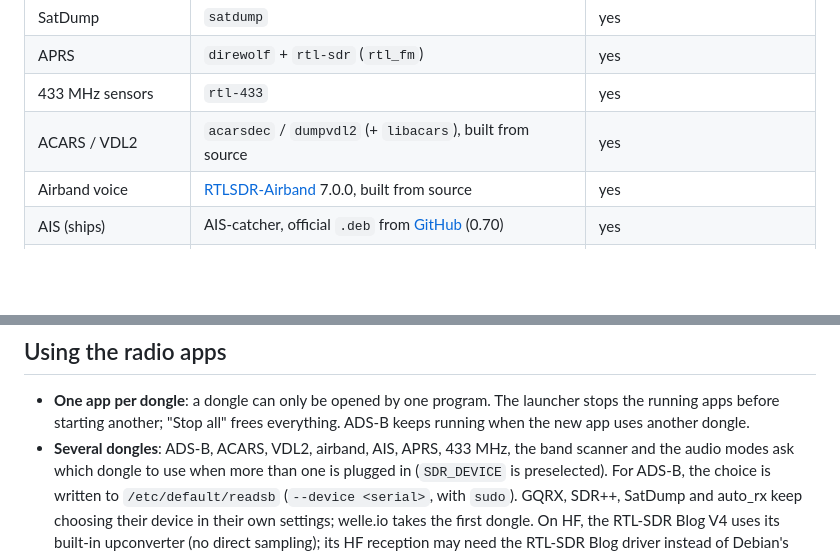
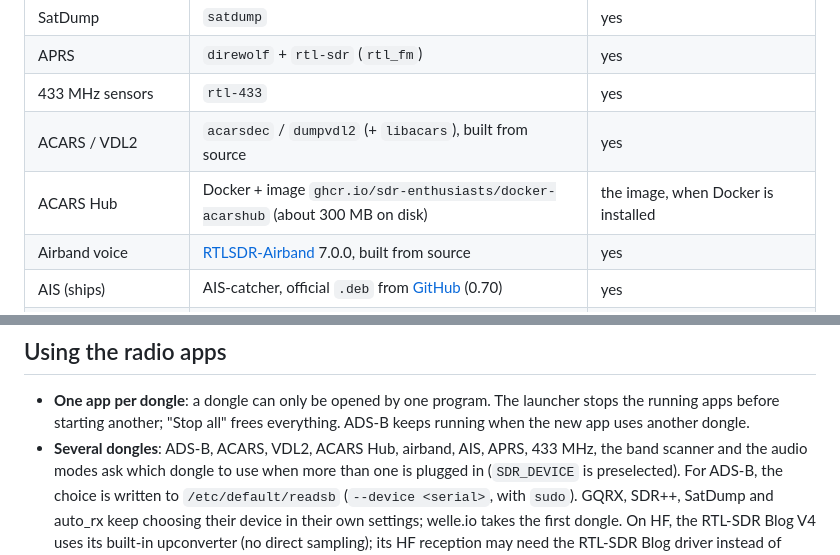
Before and after one commit to bt0r/uBonsole, a Markdown page: README.md, 2 parts joined by grey strips. Rendered like a GitHub page; blank space fills up the shorter version.

```diff
--- a/README.md
+++ b/README.md
@@ -135,6 +135,7 @@ Optional, per radio app. A missing app is shown as `(not installed)` in the laun
 | APRS | `direwolf` + `rtl-sdr` (`rtl_fm`) | yes |
 | 433 MHz sensors | `rtl-433` | yes |
 | ACARS / VDL2 | `acarsdec` / `dumpvdl2` (+ `libacars`), built from source | yes |
+| ACARS Hub | Docker + image `ghcr.io/sdr-enthusiasts/docker-acarshub` (about 300 MB on disk) | the image, when Docker is installed |
 | Airband voice | [RTLSDR-Airband](https://github.com/rtl-airband/RTLSDR-Airband) 7.0.0, built from source | yes |
 | AIS (ships) | AIS-catcher, official `.deb` from [GitHub](https://github.com/jvde-github/AIS-catcher/releases) (0.70) | yes |
 | DAB+ | `welle.io` | yes |
@@ -248,7 +249,7 @@ Reinstalling or updating keeps your values.
 - **One app per dongle**: a dongle can only be opened by one program. The launcher stops the running
   apps before starting another; "Stop all" frees everything. ADS-B keeps running when the new app uses
   another dongle.
-- **Several dongles**: ADS-B, ACARS, VDL2, airband, AIS, APRS, 433 MHz, the band scanner and the
+- **Several dongles**: ADS-B, ACARS, VDL2, ACARS Hub, airband, AIS, APRS, 433 MHz, the band scanner and the
   audio modes ask which dongle to use when more than one is plugged in (`SDR_DEVICE` is preselected).
   For ADS-B, the choice is written to `/etc/default/readsb` (`--device <serial>`, with `sudo`). GQRX,
   SDR++, SatDump and auto_rx keep choosing their device in their own settings; welle.io takes the
```
Also changed, not shown: other parts of README.md (+9 -1 lines), docs/screenshots/radio-launcher.png, 7 other files.
